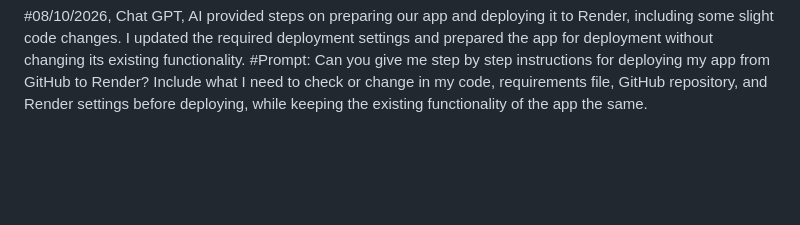
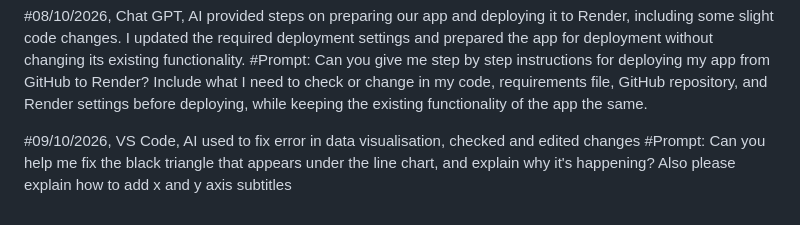
Before and after one commit to a-c-python/Assignment-1, a Markdown page: AI-log.md, the part around the change. Rendered like a GitHub page; blank space fills up the shorter version.

Commit message:
Updating AI log

```diff
--- a/AI-log.md
+++ b/AI-log.md
@@ -33,3 +33,6 @@
 
 #08/10/2026, Chat GPT, AI provided steps on preparing our app and deploying it to Render, including some slight code changes. I updated the required deployment settings and prepared the app for deployment without changing its existing functionality.
     #Prompt: Can you give me step by step instructions for deploying my app from GitHub to Render? Include what I need to check or change in my code, requirements file, GitHub repository, and Render settings before deploying, while keeping the existing functionality of the app the same.
+
+#09/10/2026, VS Code, AI used to fix error in data visualisation, checked and edited changes
+    #Prompt: Can you help me fix the black triangle that appears under the line chart, and explain why it's happening? Also please explain how to add x and y axis subtitles
```
